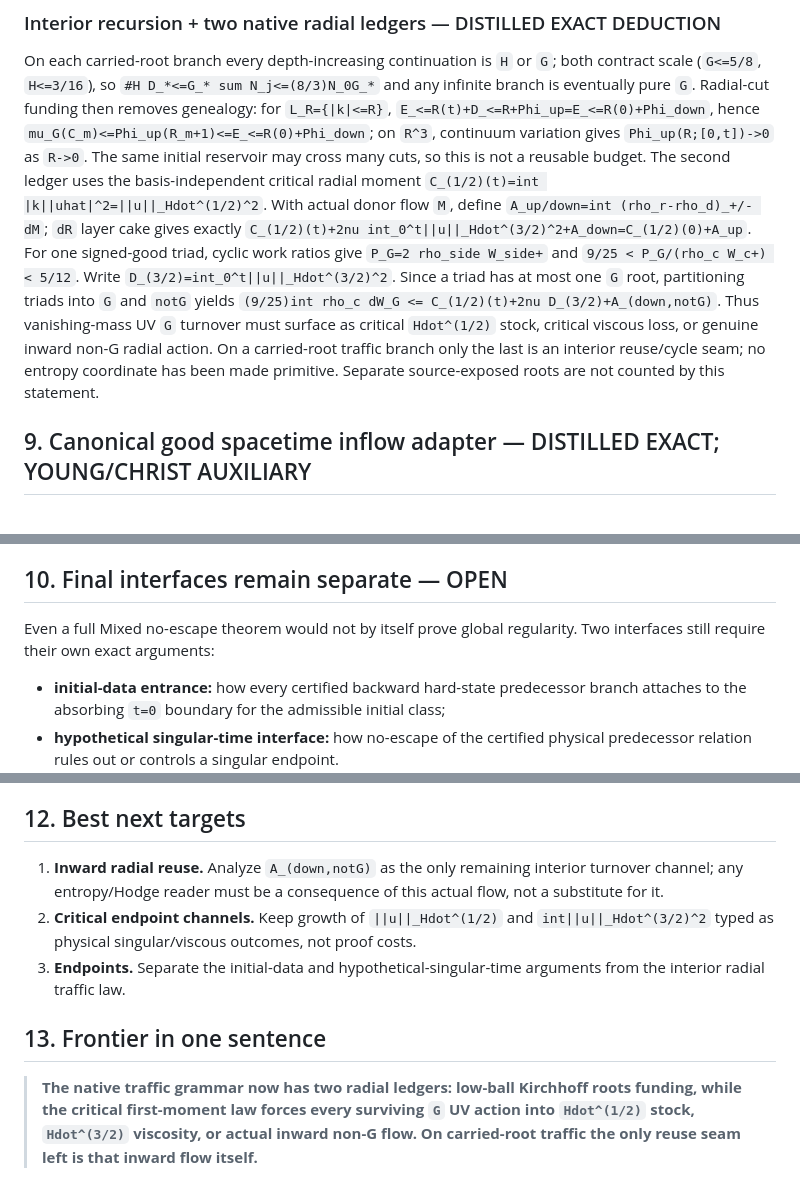
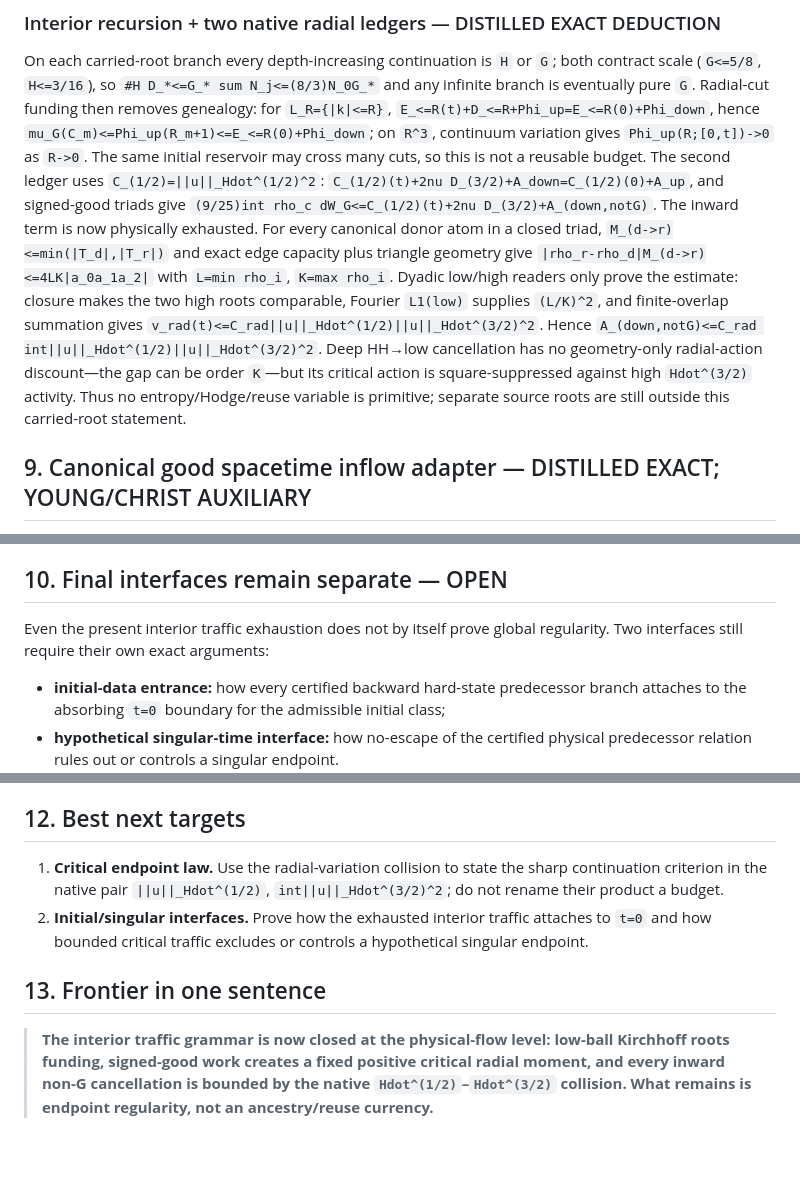
Before and after one commit to quemanhmcr/wang-ns-core, a Markdown page: MIXED_FRONTIER.md, 3 parts joined by grey strips. GitHub-like rendering; blank space fills up the shorter version.

```diff
--- a/MIXED_FRONTIER.md
+++ b/MIXED_FRONTIER.md
@@ -261,7 +261,7 @@ On each resolved low/high closed triad, `2S_kl=-qT_p`.  With a smooth square-rol
 
 ### Interior recursion + two native radial ledgers — DISTILLED EXACT DEDUCTION
 On each carried-root branch every depth-increasing continuation is `H` or `G`; both contract scale (`G<=5/8`, `H<=3/16`), so `#H D_*<=G_* sum N_j<=(8/3)N_0G_*` and any infinite branch is eventually pure `G`.  Radial-cut funding then removes genealogy: for `L_R={|k|<=R}`, `E_<=R(t)+D_<=R+Phi_up=E_<=R(0)+Phi_down`, hence `mu_G(C_m)<=Phi_up(R_m+1)<=E_<=R(0)+Phi_down`; on `R^3`, continuum variation gives `Phi_up(R;[0,t])->0` as `R->0`.  The same initial reservoir may cross many cuts, so this is not a reusable budget.
-The second ledger uses the basis-independent critical radial moment `C_(1/2)(t)=int |k||uhat|^2=||u||_Hdot^(1/2)^2`.  With actual donor flow `M`, define `A_up/down=int (rho_r-rho_d)_+/- dM`; `dR` layer cake gives exactly `C_(1/2)(t)+2nu int_0^t||u||_Hdot^(3/2)^2+A_down=C_(1/2)(0)+A_up`.  For one signed-good triad, cyclic work ratios give `P_G=2 rho_side W_side+` and `9/25 < P_G/(rho_c W_c+) < 5/12`.  Write `D_(3/2)=int_0^t||u||_Hdot^(3/2)^2`.  Since a triad has at most one `G` root, partitioning triads into `G` and `notG` yields `(9/25)int rho_c dW_G <= C_(1/2)(t)+2nu D_(3/2)+A_(down,notG)`.  Thus vanishing-mass UV `G` turnover must surface as critical `Hdot^(1/2)` stock, critical viscous loss, or genuine inward non-G radial action.  On a carried-root traffic branch only the last is an interior reuse/cycle seam; no entropy coordinate has been made primitive.  Separate source-exposed roots are not counted by this statement.
+The second ledger uses `C_(1/2)=||u||_Hdot^(1/2)^2`: `C_(1/2)(t)+2nu D_(3/2)+A_down=C_(1/2)(0)+A_up`, and signed-good triads give `(9/25)int rho_c dW_G<=C_(1/2)(t)+2nu D_(3/2)+A_(down,notG)`.  The inward term is now physically exhausted.  For every canonical donor atom in a closed triad, `M_(d->r)<=min(|T_d|,|T_r|)` and exact edge capacity plus triangle geometry give `|rho_r-rho_d|M_(d->r)<=4LK|a_0a_1a_2|` with `L=min rho_i`, `K=max rho_i`.  Dyadic low/high readers only prove the estimate: closure makes the two high roots comparable, Fourier `L1(low)` supplies `(L/K)^2`, and finite-overlap summation gives `v_rad(t)<=C_rad||u||_Hdot^(1/2)||u||_Hdot^(3/2)^2`.  Hence `A_(down,notG)<=C_rad int||u||_Hdot^(1/2)||u||_Hdot^(3/2)^2`.  Deep HH→low cancellation has no geometry-only radial-action discount—the gap can be order `K`—but its critical action is square-suppressed against high `Hdot^(3/2)` activity.  Thus no entropy/Hodge/reuse variable is primitive; separate source roots are still outside this carried-root statement.
 
 ## 9. Canonical good spacetime inflow adapter — DISTILLED EXACT; YOUNG/CHRIST AUXILIARY
 The native signed edge law is lifted on every compact smooth physical slab `I` before any coarsening:
@@ -286,7 +286,7 @@ For `H_N={|k|>N}`, exact radial continuity says fresh tail supply is `Phi_up`, n
 
 ## 10. Final interfaces remain separate — OPEN
 
-Even a full Mixed no-escape theorem would not by itself prove global regularity.  Two interfaces still require their own exact arguments:
+Even the present interior traffic exhaustion does not by itself prove global regularity.  Two interfaces still require their own exact arguments:
 
 - **initial-data entrance:** how every certified backward hard-state predecessor branch attaches to the absorbing `t=0` boundary for the admissible initial class;
 - **hypothetical singular-time interface:** how no-escape of the certified physical predecessor relation rules out or controls a singular endpoint.
@@ -310,8 +310,7 @@ Finally ask the Tao/averaged-NS stress test:
 Acceptable answers include Waleffe/helical coefficient geometry, exact Fourier support, modal energy continuity, incompressibility/Leray orthogonality, viscosity, skew/symmetric operator structure or another explicit NS identity.  “Scaling”, “energy cancellation” and “generic bilinear bound” alone are insufficient at the frontier.
 
 ## 12. Best next targets
-1. **Inward radial reuse.**  Analyze `A_(down,notG)` as the only remaining interior turnover channel; any entropy/Hodge reader must be a consequence of this actual flow, not a substitute for it.
-2. **Critical endpoint channels.**  Keep growth of `||u||_Hdot^(1/2)` and `int||u||_Hdot^(3/2)^2` typed as physical singular/viscous outcomes, not proof costs.
-3. **Endpoints.**  Separate the initial-data and hypothetical-singular-time arguments from the interior radial traffic law.
+1. **Critical endpoint law.**  Use the radial-variation collision to state the sharp continuation criterion in the native pair `||u||_Hdot^(1/2)`, `int||u||_Hdot^(3/2)^2`; do not rename their product a budget.
+2. **Initial/singular interfaces.**  Prove how the exhausted interior traffic attaches to `t=0` and how bounded critical traffic excludes or controls a hypothetical singular endpoint.
 ## 13. Frontier in one sentence
-> **The native traffic grammar now has two radial ledgers: low-ball Kirchhoff roots funding, while the critical first-moment law forces every surviving `G` UV action into `Hdot^(1/2)` stock, `Hdot^(3/2)` viscosity, or actual inward non-G flow.  On carried-root traffic the only reuse seam left is that inward flow itself.**
+> **The interior traffic grammar is now closed at the physical-flow level: low-ball Kirchhoff roots funding, signed-good work creates a fixed positive critical radial moment, and every inward non-G cancellation is bounded by the native `Hdot^(1/2)`–`Hdot^(3/2)` collision.  What remains is endpoint regularity, not an ancestry/reuse currency.**
```
Also changed, not shown: PHYSICAL_CORE.md (+5 -5 lines), README.md (+2 -2 lines).
